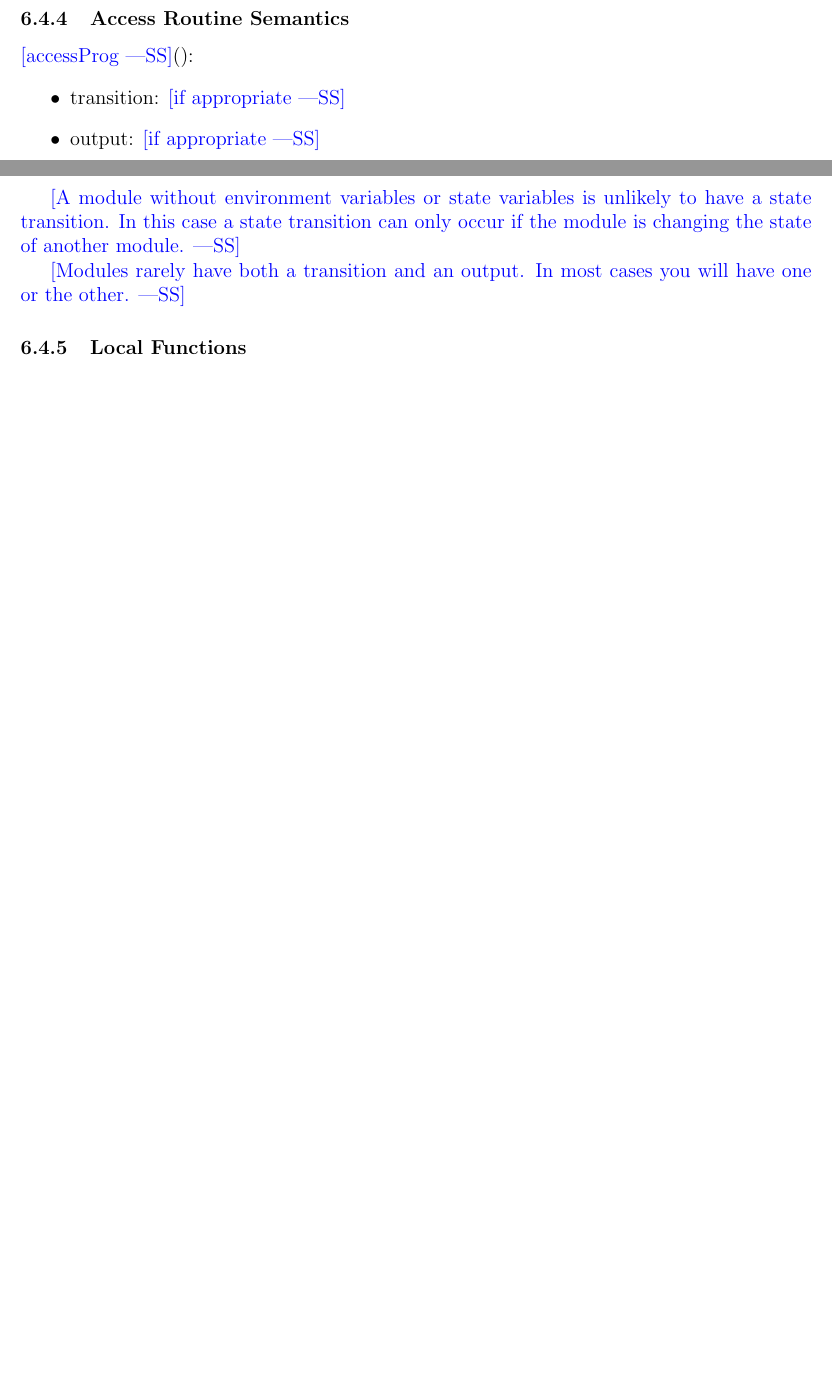
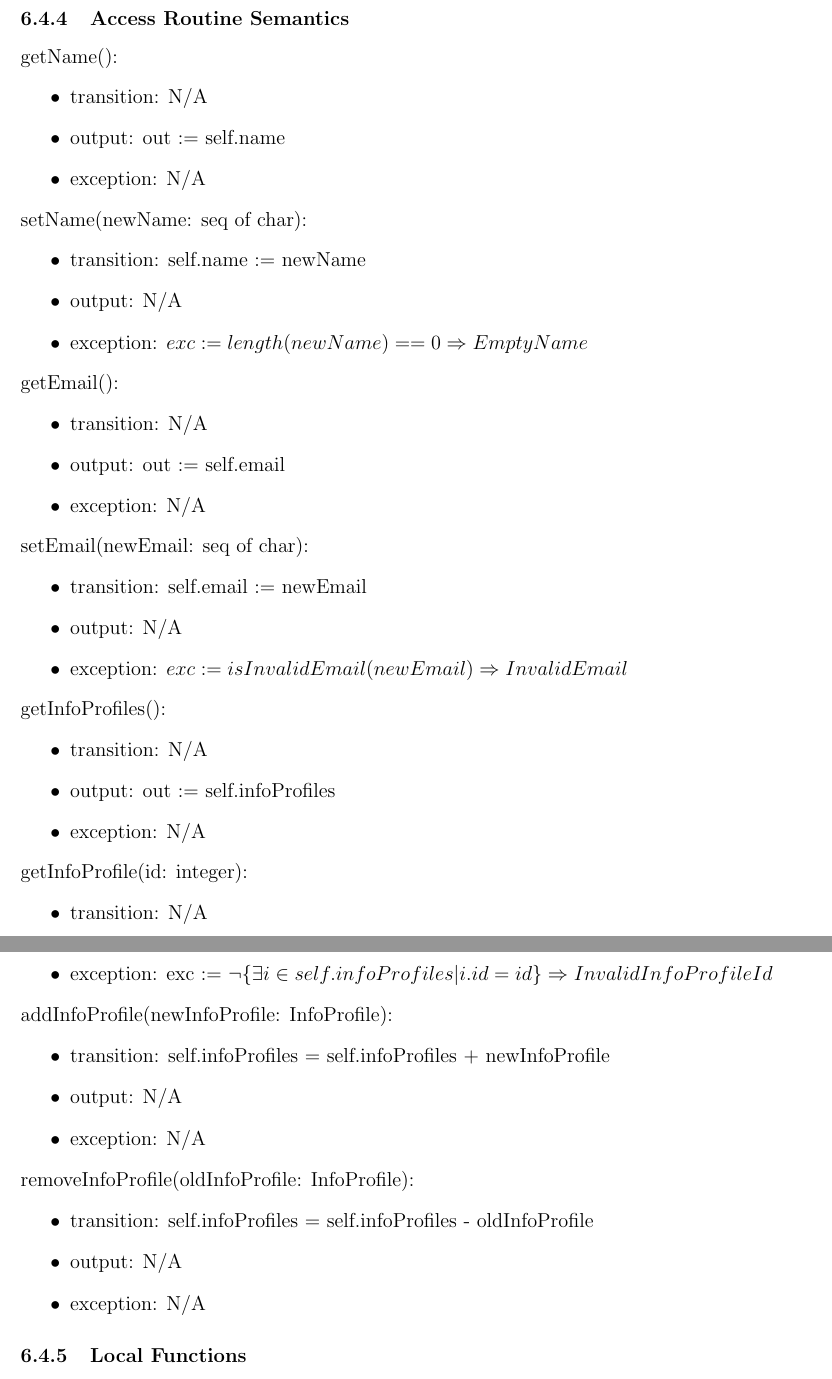
Before and after one commit to davimang/REACH, a LaTeX document (docs/Design/SoftDetailedDes/MIS.tex): two parts of pages 7 and 8 of 10 before the commit and two parts of pages 8 and 9 of 11 after it, joined at a grey line, cut so that both start at the same text, the shorter picture padded with empty space. The pictures show the PDF file docs/Design/SoftDetailedDes/MIS.pdf that the author committed with the source.

Commit message:
Add user data module spec

```diff
--- a/docs/Design/SoftDetailedDes/MIS.tex
+++ b/docs/Design/SoftDetailedDes/MIS.tex
@@ -209,19 +222,63 @@ The following table is taken directly from the Module Guide document for this pr
+\end{itemize}
 
 \subsubsection{Access Routine Semantics}
 
-\noindent \wss{accessProg}():
+\noindent getName():
 \begin{itemize}
-\item transition: \wss{if appropriate}
-\item output: \wss{if appropriate}
-\item exception: \wss{if appropriate}
+\item transition: N/A
+\item output: out := self.name
+\item exception: N/A
 \end{itemize}
 
-\wss{A module without environment variables or state variables is unlikely to
-  have a state transition.  In this case a state transition can only occur if
-  the module is changing the state of another module.}
+\noindent setName(newName: seq of char):
+\begin{itemize}
+\item transition: self.name := newName
+\item output: N/A
+\item exception: $exc := length(newName) == 0 \Rightarrow EmptyName$
+\end{itemize}
 
-\wss{Modules rarely have both a transition and an output.  In most cases you
-  will have one or the other.}
+\noindent getEmail():
+\begin{itemize}
+\item transition: N/A
+\item output: out := self.email
+\item exception: N/A
+\end{itemize}
+
+\noindent setEmail(newEmail: seq of char):
+\begin{itemize}
+\item transition: self.email := newEmail
+\item output: N/A
+\item exception: $exc := isInvalidEmail(newEmail) \Rightarrow InvalidEmail$
+\end{itemize}
+
+\noindent getInfoProfiles():
+\begin{itemize}
+\item transition: N/A
+\item output: out := self.infoProfiles
+\item exception: N/A
+\end{itemize}
+
+\noindent getInfoProfile(id: integer):
+\begin{itemize}
+\item transition: N/A
+\item output: out := $\{\exists i \in self.infoProfiles | i.id = id\} \Rightarrow i$
+\item exception: exc := $\neg\{\exists i \in self.infoProfiles | i.id = id\} \Rightarrow InvalidInfoProfileId$
+\end{itemize}
+
+\noindent addInfoProfile(newInfoProfile: InfoProfile):
+\begin{itemize}
+\item transition: self.infoProfiles = self.infoProfiles + newInfoProfile
+\item output: N/A
+\item exception: N/A
+\end{itemize}
+
+\noindent removeInfoProfile(oldInfoProfile: InfoProfile):
+\begin{itemize}
+\item transition: self.infoProfiles = self.infoProfiles - oldInfoProfile
+\item output: N/A
+\item exception: N/A
+\end{itemize}
+
 
 \subsubsection{Local Functions}
 
```
Also changed, not shown: docs/Design/SoftDetailedDes/MIS.pdf, docs/Design/SoftDetailedDes/MIS.tex (57 more changed lines).
